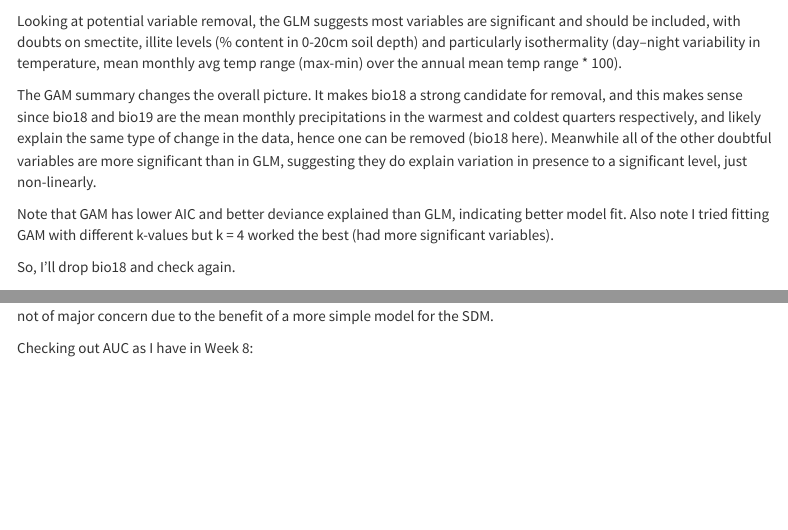
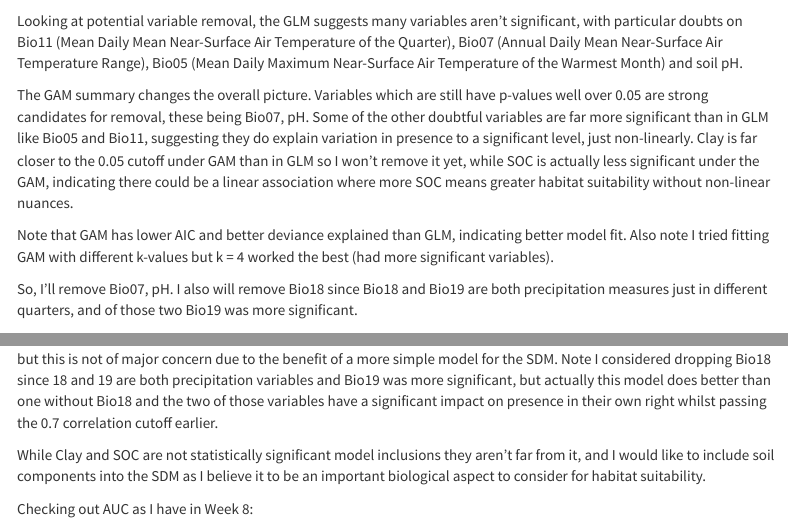
Before and after one commit to anu-jackdavies/DS4B-final-project, an R Markdown document (EDA.Rmd): the page in a window 1100 px wide, from 2660 px down, and a second part further down, joined at a grey line. Rendered offline with R 4.5, knitr and Pandoc, with nearby package versions; some code elsewhere in the file could not run offline; menus at the side of the page are left out; long lines of code are wrapped.

Commit message:
Remove Bio07, pH, refit SDM
Continuation of my new methodology, also chose to keep Bio18 as it didn't clash with Bio19 significance this time. Also kept Clay, SOC despite p-value a bit over 0.05 to keep some biologically relevant soil info in the SDM.

````diff
--- a/EDA.Rmd
+++ b/EDA.Rmd
@@ -757,12 +757,12 @@ summary(gam_sdm)
 gam_sdm$aic
 ```
 
-Looking at potential variable removal, the GLM suggests most variables are significant and should be included, with doubts on smectite, illite levels (% content in 0-20cm soil depth) and particularly isothermality (day–night variability in temperature, mean monthly avg temp range (max-min) over the annual mean temp range * 100).
+Looking at potential variable removal, the GLM suggests many variables aren't significant, with particular doubts on Bio11 (Mean Daily Mean Near-Surface Air Temperature of the Quarter), Bio07 (Annual Daily Mean Near-Surface Air Temperature Range), Bio05 (Mean Daily Maximum Near-Surface Air Temperature of the Warmest Month) and soil pH.
 
-The GAM summary changes the overall picture. It makes bio18 a strong candidate for removal, and this makes sense since bio18 and bio19 are the mean monthly precipitations in the warmest and coldest quarters respectively, and likely explain the same type of change in the data, hence one can be removed (bio18 here). Meanwhile all of the other doubtful variables are more significant than in GLM, suggesting they do explain variation in presence to a significant level, just non-linearly.
+The GAM summary changes the overall picture. Variables which are still have p-values well over 0.05 are strong candidates for removal, these being Bio07, pH. Some of the other doubtful variables are far more significant than in GLM like Bio05 and Bio11, suggesting they do explain variation in presence to a significant level, just non-linearly. Clay is far closer to the 0.05 cutoff under GAM than in GLM so I won't remove it yet, while SOC is actually less significant under the GAM, indicating there could be a linear association where more SOC means greater habitat suitability without non-linear nuances.
 
 Note that GAM has lower AIC and better deviance explained than GLM, indicating better model fit. Also note I tried fitting GAM with different k-values but k = 4 worked the best (had more significant variables).
 
-So, I'll drop bio18 and check again.
+So, I'll remove Bio07, pH. I also will remove Bio18 since Bio18 and Bio19 are both precipitation measures just in different quarters, and of those two Bio19 was more significant.
 
 ```{r}
@@ -797,2 +797,5 @@ gam_sdm <- mgcv::gam(formula_gam, data = sdm_data_uncor, family = binomial(link
 summary(gam_sdm)
 ```
+The deviance explained and adjusted R^2 have ever so slightly reduced and AIC increased after dropping Bio07 and pH but this is not of major concern due to the benefit of a more simple model for the SDM. Note I considered dropping Bio18 since 18 and 19 are both precipitation variables and Bio19 was more significant, but actually this model does better than one without Bio18 and the two of those variables have a significant impact on presence in their own right whilst passing the 0.7 correlation cutoff earlier.
+
+While Clay and SOC are not statistically significant model inclusions they aren't far from it, and I would like to include soil components into the SDM as I believe it to be an important biological aspect to consider for habitat suitability.
````
Also changed, not shown: EDA.Rmd (9 more changed lines).
